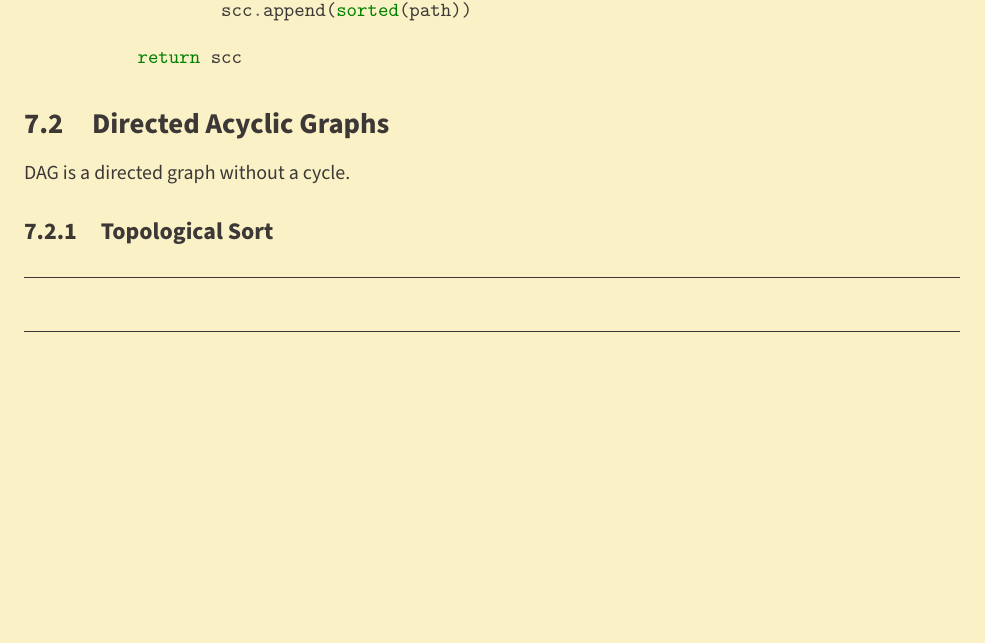
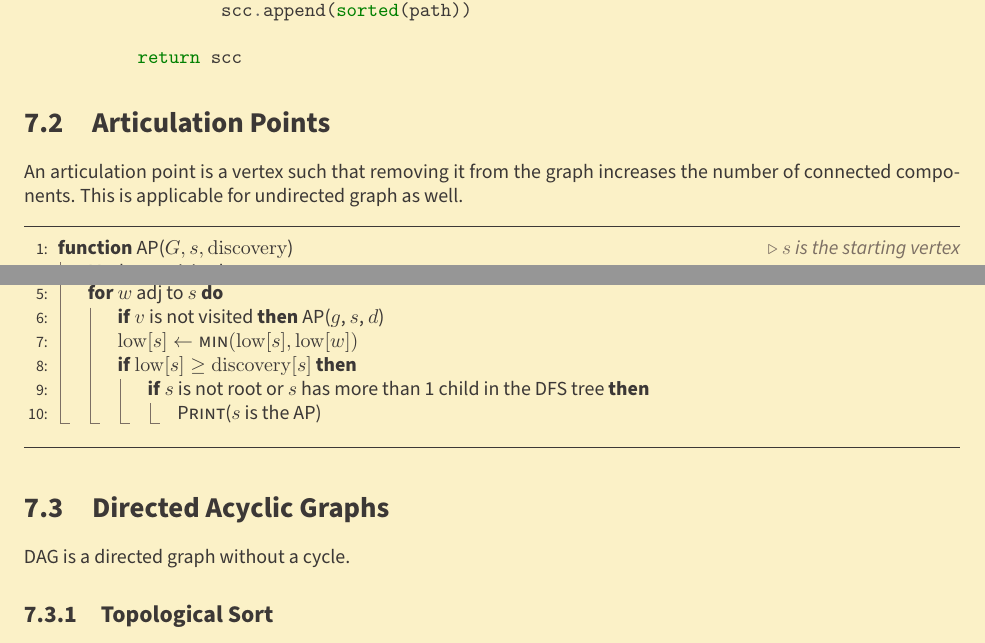
Before and after one commit to theopn/dsa-review, a LaTeX thesis (dsa-review.tex, which reads chapters/ch7-directed-graph.tex): part of page 24 of 31 before the commit and two parts of pages 24 and 25 of 32 after it, the two joined at a grey line, cut so that both start at the same text, the shorter picture padded with empty space. Compiled offline with pdfLaTeX.

Commit message:
refactor: relocate articulation point to unweighted directed graph chapter (for connectivity with the connectivity section)

```diff
--- a/chapters/ch7-directed-graph.tex
+++ b/chapters/ch7-directed-graph.tex
@@ -93,6 +93,32 @@ $O(|V| + |E|)$
         return scc
 \end{python}
 
+\section{Articulation Points}
+
+An articulation point is a vertex such that removing it from the graph increases the number of connected components.
+This is applicable for undirected graph as well.
+
+\noindent \hrulefill
+\begin{algorithmic}[1]
+  \Function{AP}{$G, s, \textrm{discovery}$} \Comment{$s$ is the starting vertex}
+  \State Mark $s$ as visited
+  \State $\mathrm{discovery}[s] \gets d$
+  \State $\mathrm{low}[s] \gets d$
+  \For{$w$ adj to $s$}
+    \If{$v$ is not visited}
+      \Call{AP}{$g$, $s$, $d$}
+    \EndIf
+    \State $\mathrm{low}[s] \gets \Call{min}{\mathrm{low}[s], \mathrm{low}[w]}$
+    \If{$\mathrm{low}[s] \geq \mathrm{discovery}[s]$}
+      \If{$s$ is not root or $s$ has more than 1 child in the DFS tree}
+        \State \Call{Print}{$s$ is the AP}
+      \EndIf
+    \EndIf
+  \EndFor
+  \EndFunction
+\end{algorithmic}
+\noindent \hrulefill
+
 \section{Directed Acyclic Graphs}
 
 DAG is a directed graph without a cycle.
```
